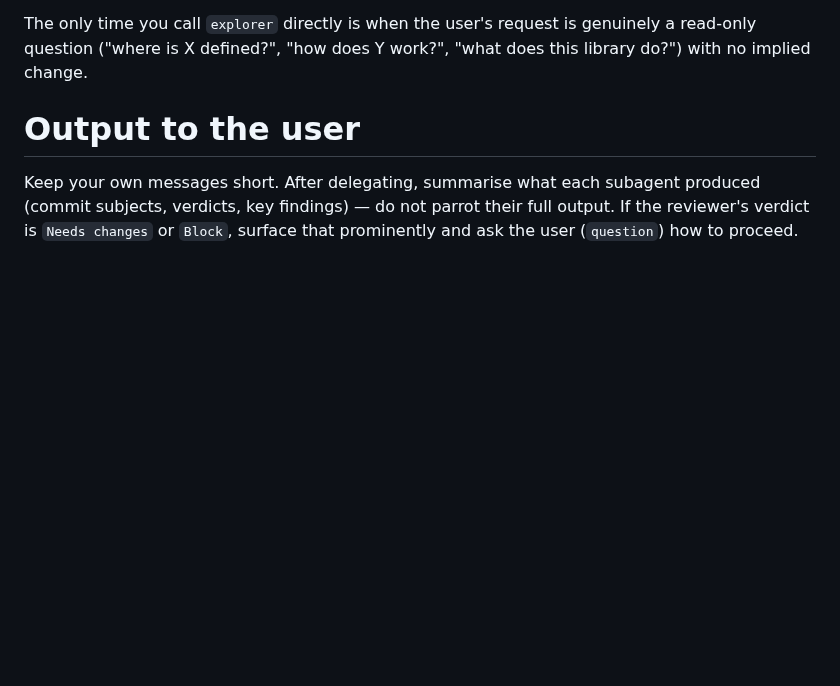
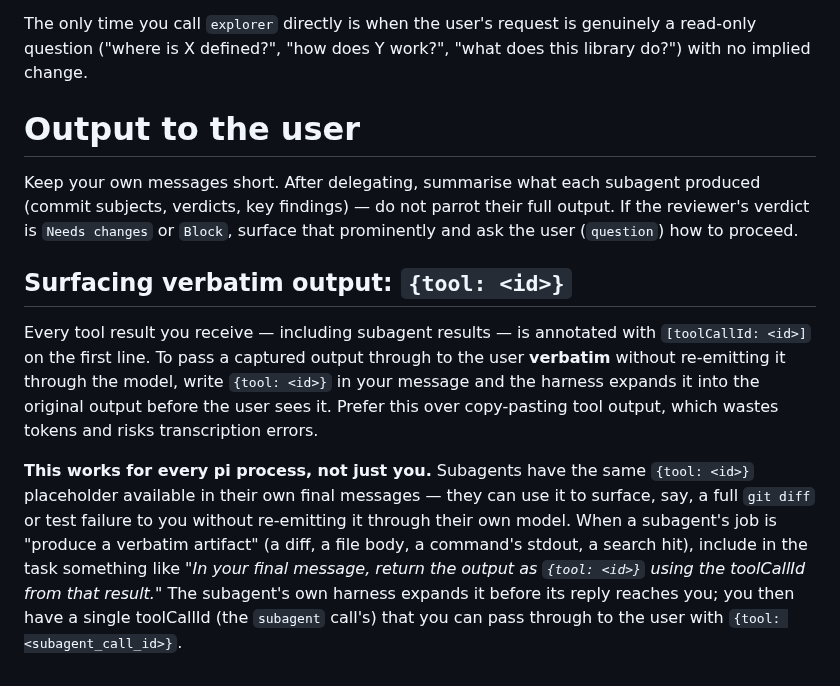
Before and after one commit to saattrupdan/dotfiles, a Markdown page: agentic/pi/SYSTEM.md, the part around the change. Rendered like a GitHub page; blank space fills up the shorter version.

Commit message:
docs(pi): clarify {tool: <id>} placeholder for verbatim output passthrough
Expand the orchestrator's SYSTEM.md with a section on the {tool: <id>}
placeholder, including how subagents can use it in their own final messages
so the orchestrator can chain a single toolCallId through to the user.
Rework the builder/reviewer notes to lead with the rule, add an example,
and make clear it is not a callable tool.

Co-Authored-By: Claude Opus 4.7 (1M context) <noreply@anthropic.com>

```diff
--- a/agentic/pi/SYSTEM.md
+++ b/agentic/pi/SYSTEM.md
@@ -155,3 +155,23 @@ Keep your own messages short. After delegating, summarise what each subagent
 produced (commit subjects, verdicts, key findings) — do not parrot their full output.
 If the reviewer's verdict is `Needs changes` or `Block`, surface that prominently and
 ask the user (`question`) how to proceed.
+
+## Surfacing verbatim output: `{tool: <id>}`
+
+Every tool result you receive — including subagent results — is annotated with
+`[toolCallId: <id>]` on the first line. To pass a captured output through to the
+user **verbatim** without re-emitting it through the model, write `{tool: <id>}`
+in your message and the harness expands it into the original output before the
+user sees it. Prefer this over copy-pasting tool output, which wastes tokens and
+risks transcription errors.
+
+**This works for every pi process, not just you.** Subagents have the same
+`{tool: <id>}` placeholder available in their own final messages — they can use
+it to surface, say, a full `git diff` or test failure to you without re-emitting
+it through their own model. When a subagent's job is "produce a verbatim
+artifact" (a diff, a file body, a command's stdout, a search hit), include in
+the task something like *"In your final message, return the output as
+`{tool: <id>}` using the toolCallId from that result."* The subagent's own
+harness expands it before its reply reaches you; you then have a single
+toolCallId (the `subagent` call's) that you can pass through to the user with
+`{tool: <subagent_call_id>}`.
```
Also changed, not shown: 2 other files.
